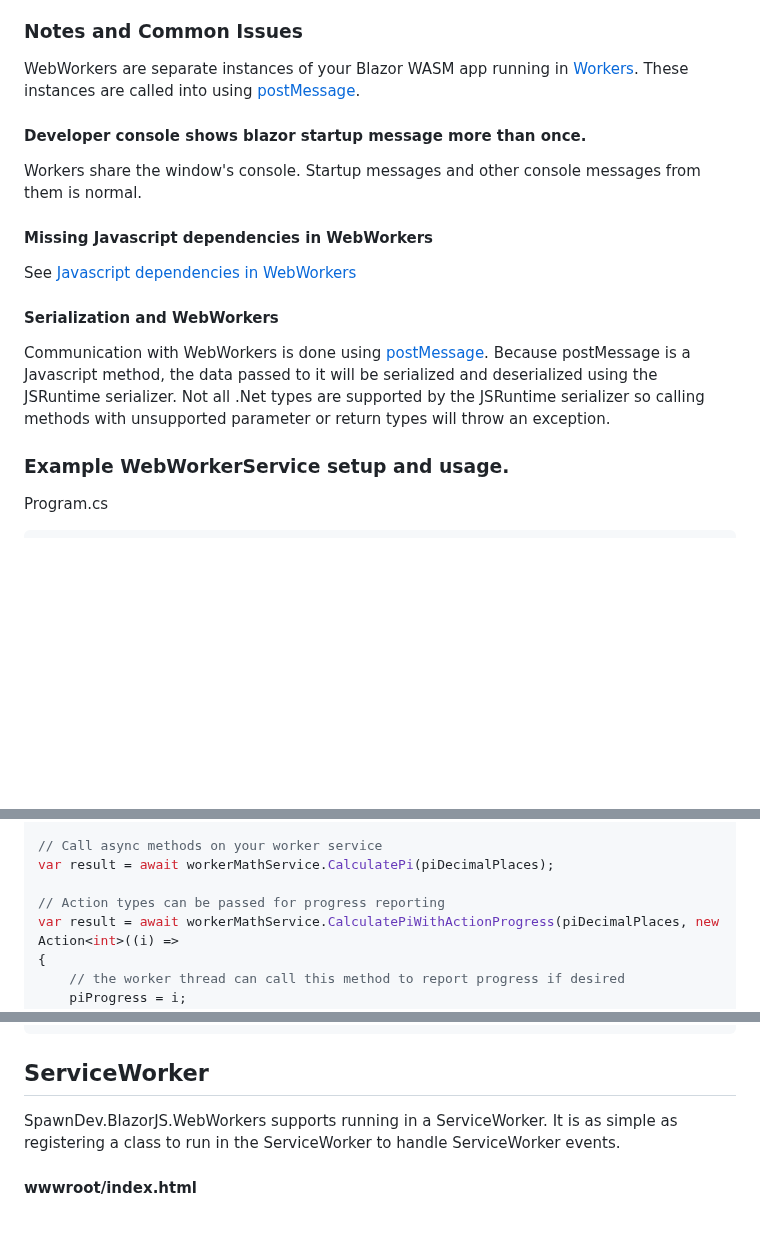
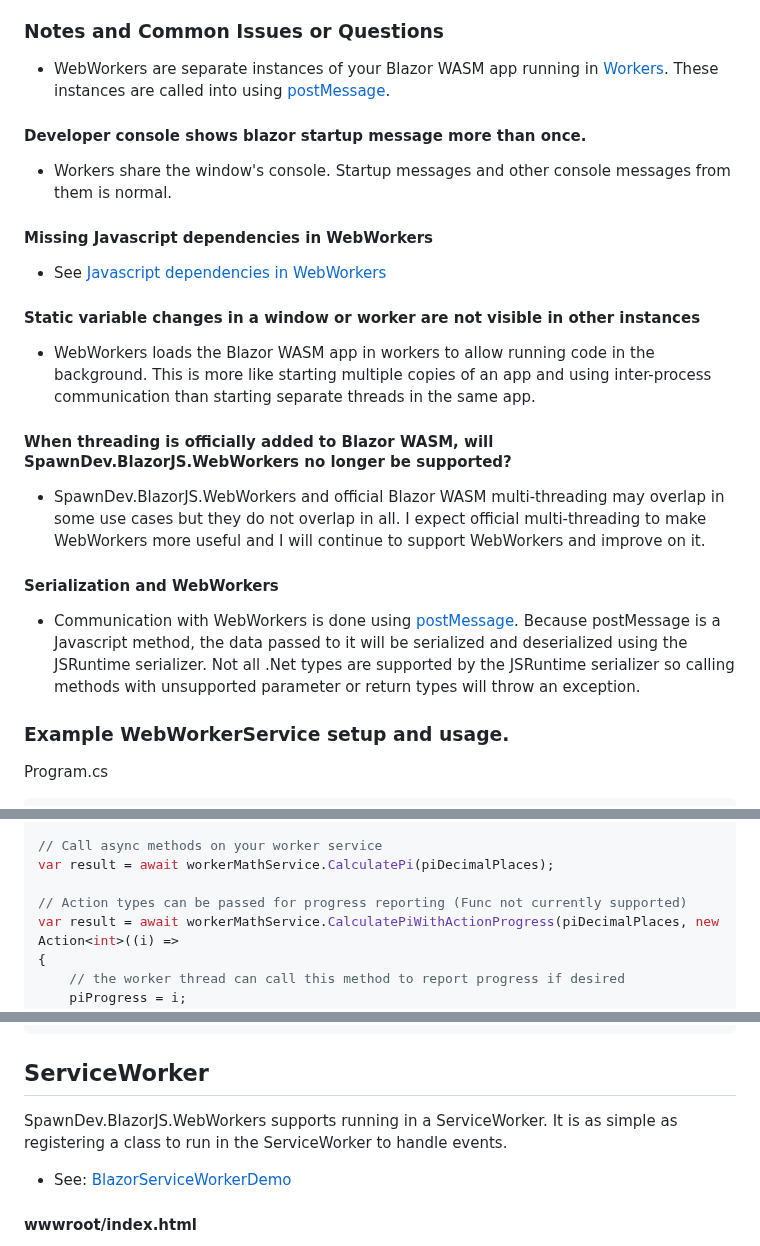
Before and after one commit to LostBeard/SpawnDev.BlazorJS.WebWorkers, a Markdown page: README.md, 3 parts joined by grey strips. Drawn GitHub-style; blank space fills up the shorter version.

````diff
--- a/README.md
+++ b/README.md
@@ -42,17 +42,23 @@ The WebWorkerService singleton contains many methods for working with multiple i
 - [**GetWebWorker**](#webworker) - This async method creates and returns a new instance of WebWorker when it is ready.
 - [**GetSharedWebWorker**](#sharedwebworker) - This async method returns an instance of SharedWebWorker with the given name, accessible by all Blazor instances. The worker is created the if it does not already exist.
 
-### Notes and Common Issues
-WebWorkers are separate instances of your Blazor WASM app running in [Workers](https://developer.mozilla.org/en-US/docs/Web/API/Worker). These instances are called into using [postMessage](https://developer.mozilla.org/en-US/docs/Web/API/Worker/postMessage).
+### Notes and Common Issues or Questions
+- WebWorkers are separate instances of your Blazor WASM app running in [Workers](https://developer.mozilla.org/en-US/docs/Web/API/Worker). These instances are called into using [postMessage](https://developer.mozilla.org/en-US/docs/Web/API/Worker/postMessage).
 
 #### Developer console shows blazor startup message more than once.
-Workers share the window's console. Startup messages and other console messages from them is normal.
+- Workers share the window's console. Startup messages and other console messages from them is normal.
 
 #### Missing Javascript dependencies in WebWorkers
-See [Javascript dependencies in WebWorkers](#javascript-dependencies-in-webworkers)
+- See [Javascript dependencies in WebWorkers](#javascript-dependencies-in-webworkers)
+
+#### Static variable changes in a window or worker are not visible in other instances
+- WebWorkers loads the Blazor WASM app in workers to allow running code in the background. This is more like starting multiple copies of an app and using inter-process communication than starting separate threads in the same app.
+
+#### When threading is officially added to Blazor WASM, will SpawnDev.BlazorJS.WebWorkers no longer be supported?
+- SpawnDev.BlazorJS.WebWorkers and official Blazor WASM multi-threading may overlap in some use cases but they do not overlap in all. I expect official multi-threading to make WebWorkers more useful and I will continue to support WebWorkers and improve on it.
 
 #### Serialization and WebWorkers
-Communication with WebWorkers is done using [postMessage](https://developer.mozilla.org/en-US/docs/Web/API/Worker/postMessage). Because postMessage is a Javascript method, the data passed to it will be serialized and deserialized using the JSRuntime serializer. Not all .Net types are supported by the JSRuntime serializer so calling methods with unsupported parameter or return types will throw an exception.
+- Communication with WebWorkers is done using [postMessage](https://developer.mozilla.org/en-US/docs/Web/API/Worker/postMessage). Because postMessage is a Javascript method, the data passed to it will be serialized and deserialized using the JSRuntime serializer. Not all .Net types are supported by the JSRuntime serializer so calling methods with unsupported parameter or return types will throw an exception.
 
 ### Example WebWorkerService setup and usage.
 
@@ -389,7 +395,7 @@ var workerMathService = webWorker.GetService<IMathService>();
 // Call async methods on your worker service
 var result = await workerMathService.CalculatePi(piDecimalPlaces);
 
-// Action types can be passed for progress reporting
+// Action types can be passed for progress reporting (Func not currently supported)
 var result = await workerMathService.CalculatePiWithActionProgress(piDecimalPlaces, new Action<int>((i) =>
 {
     // the worker thread can call this method to report progress if desired
@@ -486,7 +492,9 @@ index.html (partial view)
 ```
 
 ## ServiceWorker
-SpawnDev.BlazorJS.WebWorkers supports running in a ServiceWorker. It is as simple as registering a class to run in the ServiceWorker to handle ServiceWorker events.
+SpawnDev.BlazorJS.WebWorkers supports running in a ServiceWorker. It is as simple as registering a class to run in the ServiceWorker to handle events.
+
+- See: [BlazorServiceWorkerDemo](https://github.com/LostBeard/BlazorServiceWorkerDemo)
 
 #### wwwroot/index.html
 Remove the serviceWorker registration from `index.html` (default for PWA Blazor WASM apps). SpawnDev.BlazorJS.WebWorkers will register the service worker on its own when called in the `Program.cs`.
````
